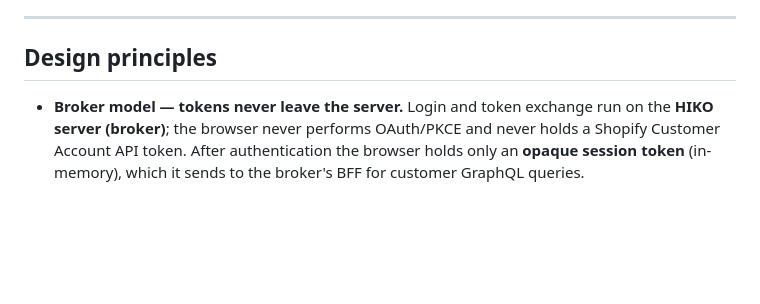
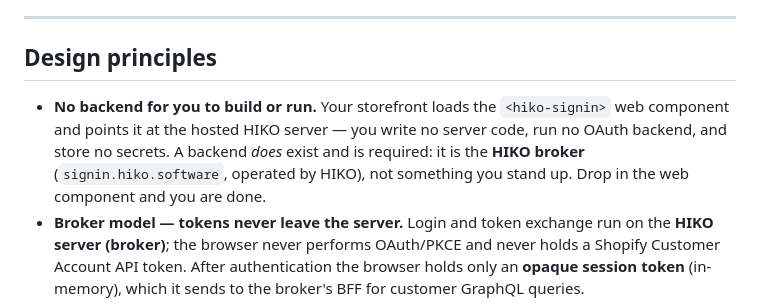
Before and after one commit to jackcylin/signin-headless, a Markdown page: README.md, the part around the change. Drawn GitHub-style; blank space fills up the shorter version.

Commit message:
docs: clarify no backend to build/run (broker is the hosted HIKO server, not something you stand up)

```diff
--- a/README.md
+++ b/README.md
@@ -14,6 +14,12 @@ your store and this module renders its configured providers and runs the login.
 
 ## Design principles
 
+- **No backend for you to build or run.** Your storefront loads the
+  `<hiko-signin>` web component and points it at the hosted HIKO server — you
+  write no server code, run no OAuth backend, and store no secrets. A backend
+  *does* exist and is required: it is the **HIKO broker** (`signin.hiko.software`,
+  operated by HIKO), not something you stand up. Drop in the web component and
+  you are done.
 - **Broker model — tokens never leave the server.** Login and token exchange run
   on the **HIKO server (broker)**; the browser never performs OAuth/PKCE and
   never holds a Shopify Customer Account API token. After authentication the
```
